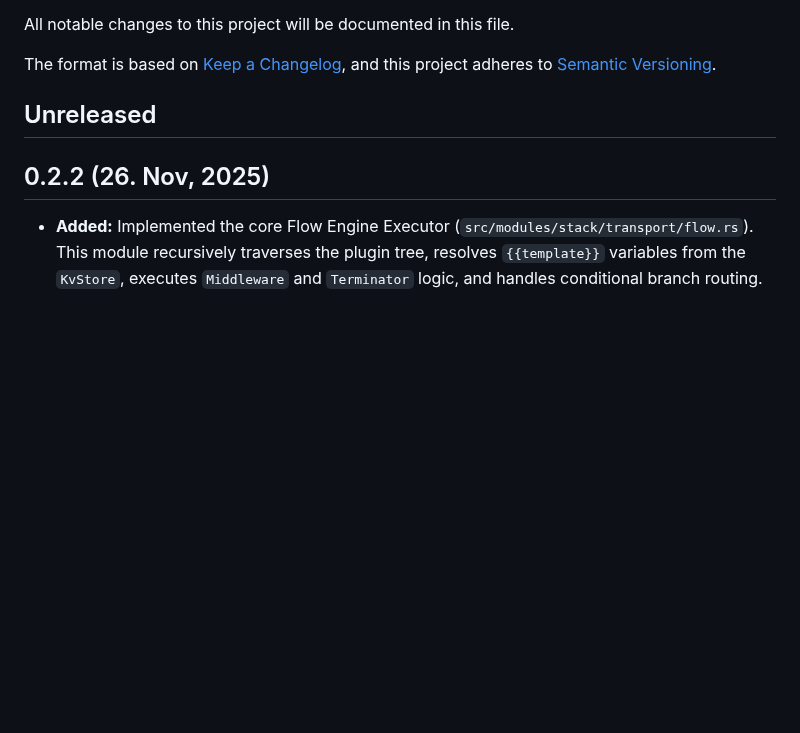
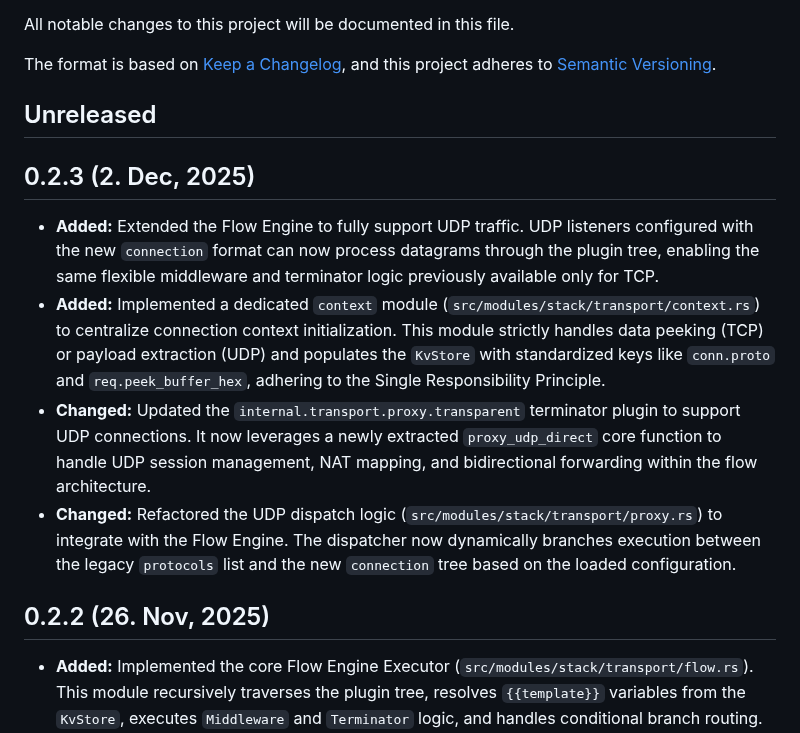
Before and after one commit to canmi21/vane, a Markdown page: CHANGELOG.md, the part around the change. Drawn GitHub-style; blank space fills up the shorter version.

Commit message:
feat: document UDP Flow Engine support, context module, and transparent proxy updates

```diff
--- a/CHANGELOG.md
+++ b/CHANGELOG.md
@@ -6,6 +6,13 @@ The format is based on [Keep a Changelog](https://keepachangelog.com/en/1.0.0/),
 and this project adheres to [Semantic Versioning](https://semver.org/spec/v2.0.0.html).
 
 ## Unreleased
+
+## 0.2.3 (2. Dec, 2025)
+
+- **Added:** Extended the Flow Engine to fully support UDP traffic. UDP listeners configured with the new `connection` format can now process datagrams through the plugin tree, enabling the same flexible middleware and terminator logic previously available only for TCP.
+- **Added:** Implemented a dedicated `context` module (`src/modules/stack/transport/context.rs`) to centralize connection context initialization. This module strictly handles data peeking (TCP) or payload extraction (UDP) and populates the `KvStore` with standardized keys like `conn.proto` and `req.peek_buffer_hex`, adhering to the Single Responsibility Principle.
+- **Changed:** Updated the `internal.transport.proxy.transparent` terminator plugin to support UDP connections. It now leverages a newly extracted `proxy_udp_direct` core function to handle UDP session management, NAT mapping, and bidirectional forwarding within the flow architecture.
+- **Changed:** Refactored the UDP dispatch logic (`src/modules/stack/transport/proxy.rs`) to integrate with the Flow Engine. The dispatcher now dynamically branches execution between the legacy `protocols` list and the new `connection` tree based on the loaded configuration.
 
 ## 0.2.2 (26. Nov, 2025)
 
```
